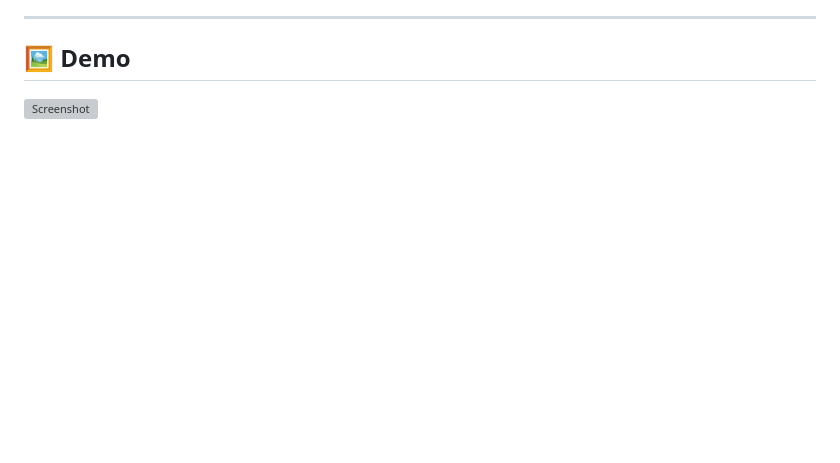
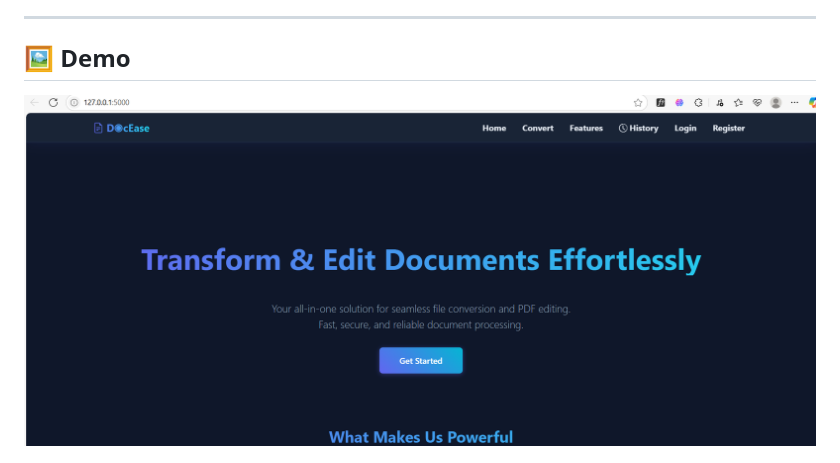
Before and after one commit to arthavjain103/DocEase, a Markdown page: README.md, the part around the change. Rendered like a GitHub page; blank space fills up the shorter version; grey boxes are pictures that could not be loaded.

```diff
--- a/README.md
+++ b/README.md
@@ -25,7 +25,7 @@
 
 ## 🖼️ Demo
 
-![Screenshot](DocEase/screenshots/screenshot11.png)
+![Screenshot](DocEase/screenshots/Screenshot11.png)
 
 ![Screenshot](DocEase/screenshots/Screenshot3.png)
 
```
